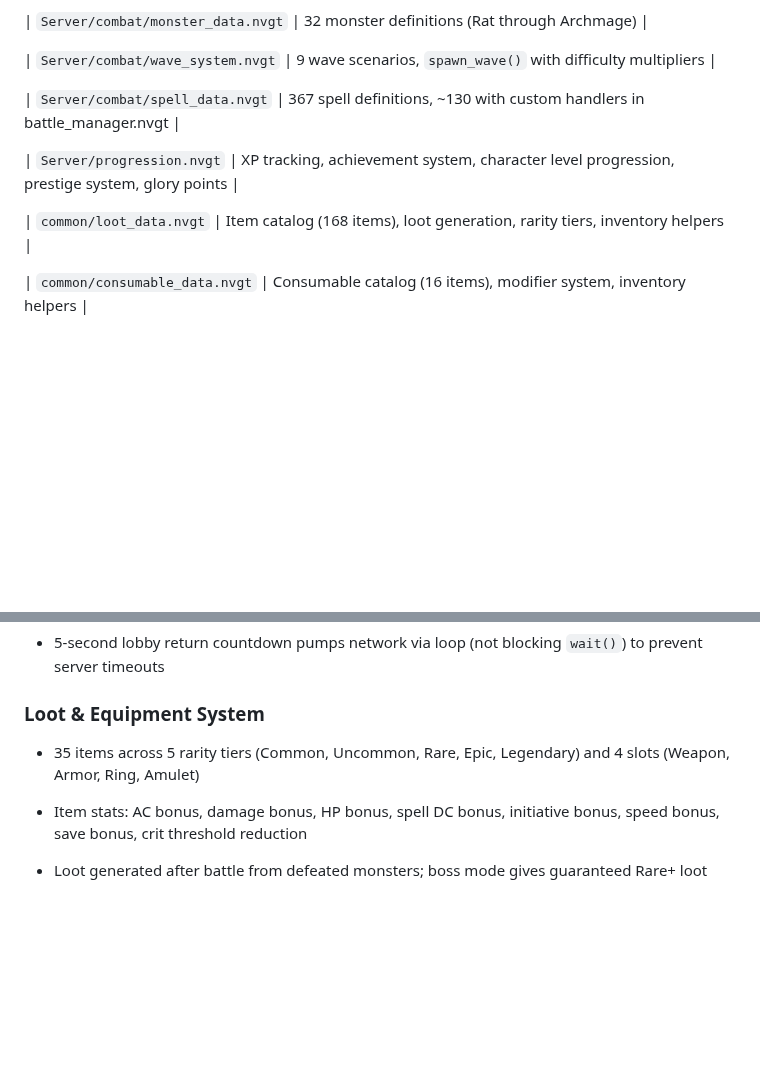
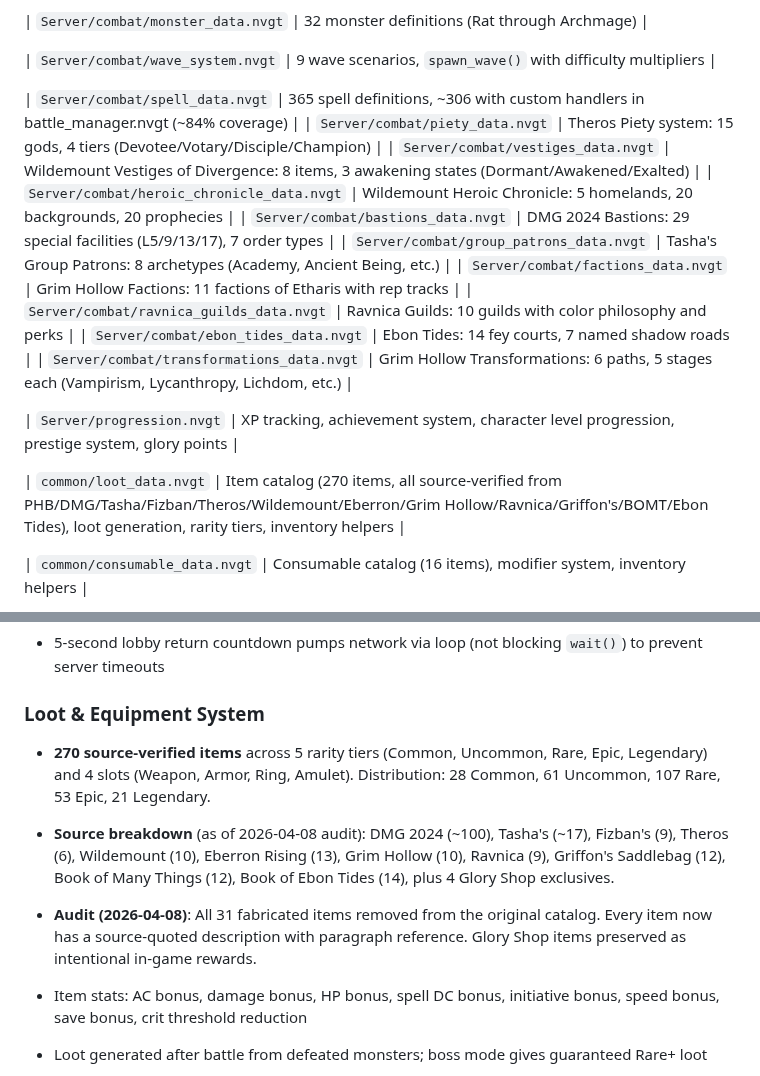
Before and after one commit to ArizonaDad/Dungeon-Legends, a Markdown page: CLAUDE.md, 2 parts joined by grey strips. Drawn GitHub-style; blank space fills up the shorter version.

```diff
--- a/CLAUDE.md
+++ b/CLAUDE.md
@@ -65,11 +65,20 @@ Multiplayer accessible D&D 5e combat arena for blind players built in **NVGT** (
 
 | `Server/combat/wave_system.nvgt` | 9 wave scenarios, `spawn_wave()` with difficulty multipliers |
 
-| `Server/combat/spell_data.nvgt` | 367 spell definitions, ~130 with custom handlers in battle_manager.nvgt |
+| `Server/combat/spell_data.nvgt` | 365 spell definitions, ~306 with custom handlers in battle_manager.nvgt (~84% coverage) |
+| `Server/combat/piety_data.nvgt` | Theros Piety system: 15 gods, 4 tiers (Devotee/Votary/Disciple/Champion) |
+| `Server/combat/vestiges_data.nvgt` | Wildemount Vestiges of Divergence: 8 items, 3 awakening states (Dormant/Awakened/Exalted) |
+| `Server/combat/heroic_chronicle_data.nvgt` | Wildemount Heroic Chronicle: 5 homelands, 20 backgrounds, 20 prophecies |
+| `Server/combat/bastions_data.nvgt` | DMG 2024 Bastions: 29 special facilities (L5/9/13/17), 7 order types |
+| `Server/combat/group_patrons_data.nvgt` | Tasha's Group Patrons: 8 archetypes (Academy, Ancient Being, etc.) |
+| `Server/combat/factions_data.nvgt` | Grim Hollow Factions: 11 factions of Etharis with rep tracks |
+| `Server/combat/ravnica_guilds_data.nvgt` | Ravnica Guilds: 10 guilds with color philosophy and perks |
+| `Server/combat/ebon_tides_data.nvgt` | Ebon Tides: 14 fey courts, 7 named shadow roads |
+| `Server/combat/transformations_data.nvgt` | Grim Hollow Transformations: 6 paths, 5 stages each (Vampirism, Lycanthropy, Lichdom, etc.) |
 
 | `Server/progression.nvgt` | XP tracking, achievement system, character level progression, prestige system, glory points |
 
-| `common/loot_data.nvgt` | Item catalog (168 items), loot generation, rarity tiers, inventory helpers |
+| `common/loot_data.nvgt` | Item catalog (270 items, all source-verified from PHB/DMG/Tasha/Fizban/Theros/Wildemount/Eberron/Grim Hollow/Ravnica/Griffon's/BOMT/Ebon Tides), loot generation, rarity tiers, inventory helpers |
 
 | `common/consumable_data.nvgt` | Consumable catalog (16 items), modifier system, inventory helpers |
 
@@ -524,7 +549,9 @@ Epic Boon feats: combat_prowess, dimensional_travel, energy_resistance, fate, fo
 
 ### Loot & Equipment System
 
-- 35 items across 5 rarity tiers (Common, Uncommon, Rare, Epic, Legendary) and 4 slots (Weapon, Armor, Ring, Amulet)
+- **270 source-verified items** across 5 rarity tiers (Common, Uncommon, Rare, Epic, Legendary) and 4 slots (Weapon, Armor, Ring, Amulet). Distribution: 28 Common, 61 Uncommon, 107 Rare, 53 Epic, 21 Legendary.
+- **Source breakdown** (as of 2026-04-08 audit): DMG 2024 (~100), Tasha's (~17), Fizban's (9), Theros (6), Wildemount (10), Eberron Rising (13), Grim Hollow (10), Ravnica (9), Griffon's Saddlebag (12), Book of Many Things (12), Book of Ebon Tides (14), plus 4 Glory Shop exclusives.
+- **Audit (2026-04-08)**: All 31 fabricated items removed from the original catalog. Every item now has a source-quoted description with paragraph reference. Glory Shop items preserved as intentional in-game rewards.
 
 - Item stats: AC bonus, damage bonus, HP bonus, spell DC bonus, initiative bonus, speed bonus, save bonus, crit threshold reduction
 
```
Also changed, not shown: other parts of CLAUDE.md (+16 -0 lines).
